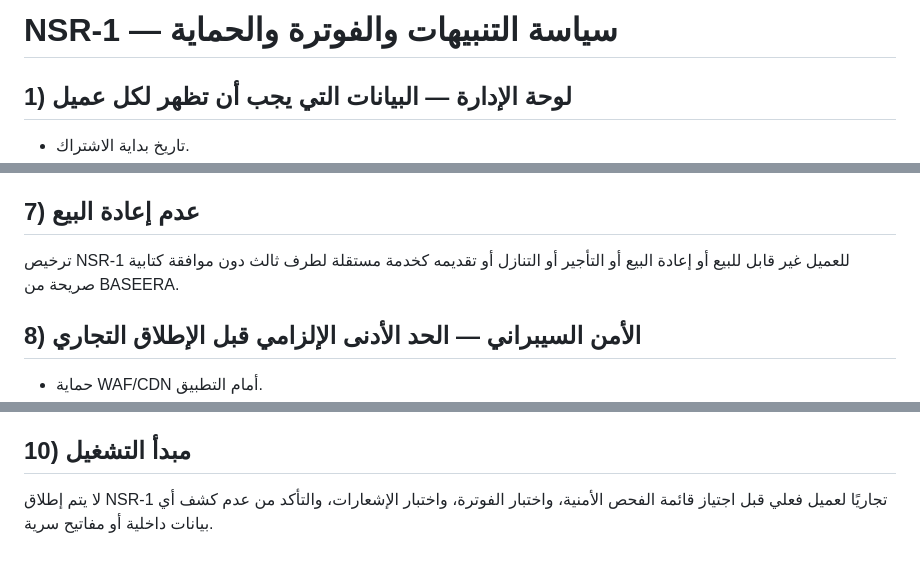
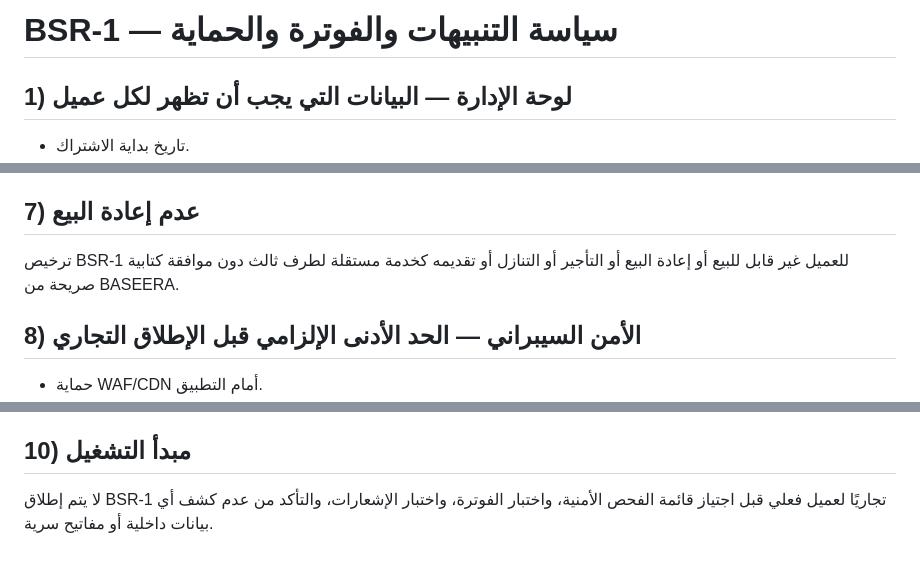
Before and after one commit to mohamedalbloshi22-star/novair-firstbike-assistant, a Markdown page: commercial/NSR1_ALERTS_BILLING_SECURITY_POLICY.md, 3 parts joined by grey strips. Drawn GitHub-style.

Commit message:
Rename policy product references to BSR-1

```diff
--- a/commercial/NSR1_ALERTS_BILLING_SECURITY_POLICY.md
+++ b/commercial/NSR1_ALERTS_BILLING_SECURITY_POLICY.md
@@ -1,4 +1,4 @@
-# NSR-1 — سياسة التنبيهات والفوترة والحماية
+# BSR-1 — سياسة التنبيهات والفوترة والحماية
 
 ## 1) لوحة الإدارة — البيانات التي يجب أن تظهر لكل عميل
 - تاريخ بداية الاشتراك.
@@ -79,7 +79,7 @@
 - قرب انتهاء العقد.
 
 ## 7) عدم إعادة البيع
-ترخيص NSR-1 للعميل غير قابل للبيع أو إعادة البيع أو التأجير أو التنازل أو تقديمه كخدمة مستقلة لطرف ثالث دون موافقة كتابية صريحة من BASEERA.
+ترخيص BSR-1 للعميل غير قابل للبيع أو إعادة البيع أو التأجير أو التنازل أو تقديمه كخدمة مستقلة لطرف ثالث دون موافقة كتابية صريحة من BASEERA.
 
 ## 8) الأمن السيبراني — الحد الأدنى الإلزامي قبل الإطلاق التجاري
 - حماية WAF/CDN أمام التطبيق.
@@ -103,4 +103,4 @@
 يمكن اعتماد خدمات مدفوعة عندما تعطي حماية فعلية، مثل WAF متقدم، Bot Protection، مراقبة أخطاء وأداء، إدارة أسرار، نسخ احتياطي، وفحص اعتماديات. أي اشتراك مدفوع يجب اعتماده بناءً على الحاجة الفعلية والتكلفة والمخاطر، لا لمجرد إضافة أداة.
 
 ## 10) مبدأ التشغيل
-لا يتم إطلاق NSR-1 تجاريًا لعميل فعلي قبل اجتياز قائمة الفحص الأمنية، واختبار الفوترة، واختبار الإشعارات، والتأكد من عدم كشف أي بيانات داخلية أو مفاتيح سرية.
+لا يتم إطلاق BSR-1 تجاريًا لعميل فعلي قبل اجتياز قائمة الفحص الأمنية، واختبار الفوترة، واختبار الإشعارات، والتأكد من عدم كشف أي بيانات داخلية أو مفاتيح سرية.
```
